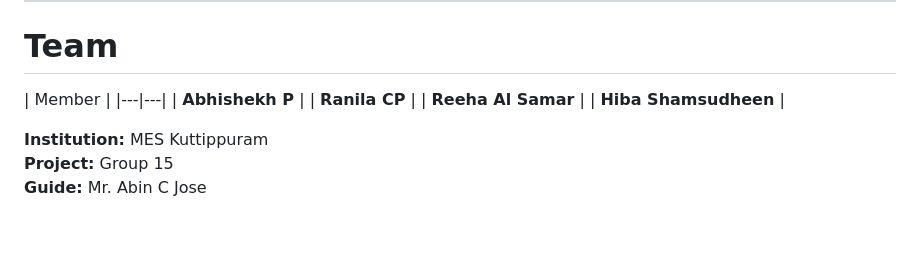
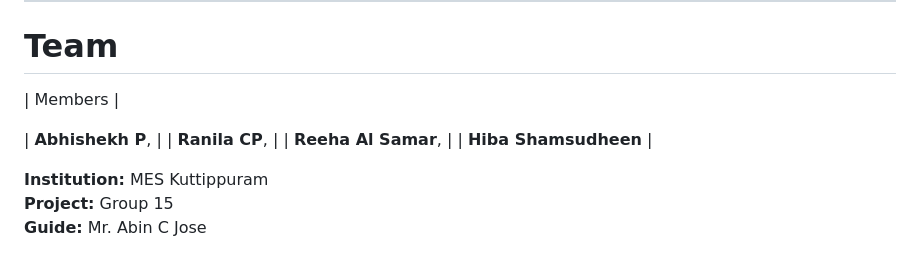
Before and after one commit to Febinzz/DOSTH-AI, a Markdown page: README.md, the part around the change. GitHub-like rendering; blank space fills up the shorter version.

Commit message:
Update team member formatting in README

```diff
--- a/README.md
+++ b/README.md
@@ -1254,11 +1254,11 @@ The project explores how **AI perception, embedded systems, robotics, natural in
 
 # Team
 
-| Member |
-|---|---|
-| **Abhishekh P** |
-| **Ranila CP** |
-| **Reeha Al Samar** |
+| Members |
+
+| **Abhishekh P**, |
+| **Ranila CP**, |
+| **Reeha Al Samar**, |
 | **Hiba Shamsudheen** |
 
 **Institution:** MES Kuttippuram
```
